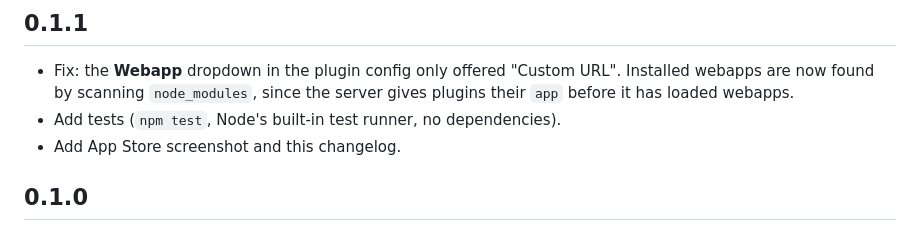
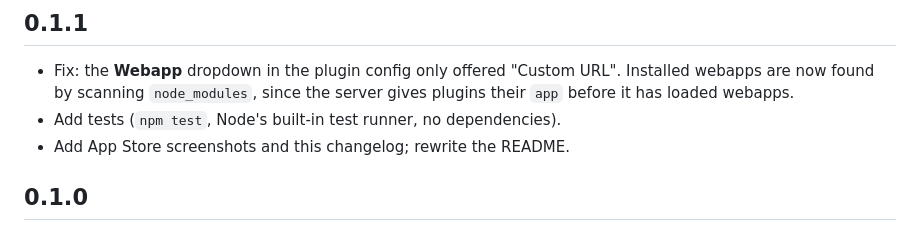
Before and after one commit to ghotihook/signalk-simple-switcher, a Markdown page: CHANGELOG.md, the part around the change. Rendered like a GitHub page.

```diff
--- a/CHANGELOG.md
+++ b/CHANGELOG.md
@@ -6,7 +6,7 @@
   Installed webapps are now found by scanning `node_modules`, since the server
   gives plugins their `app` before it has loaded webapps.
 - Add tests (`npm test`, Node's built-in test runner, no dependencies).
-- Add App Store screenshot and this changelog.
+- Add App Store screenshots and this changelog; rewrite the README.
 
 ## 0.1.0
 
```
Also changed, not shown: README.md (+86 -35 lines), public/screenshot-chart.jpg (added), public/screenshot-config.png (added), public/screenshot-racing.png (added), public/screenshot.png (deleted), 1 other file.
